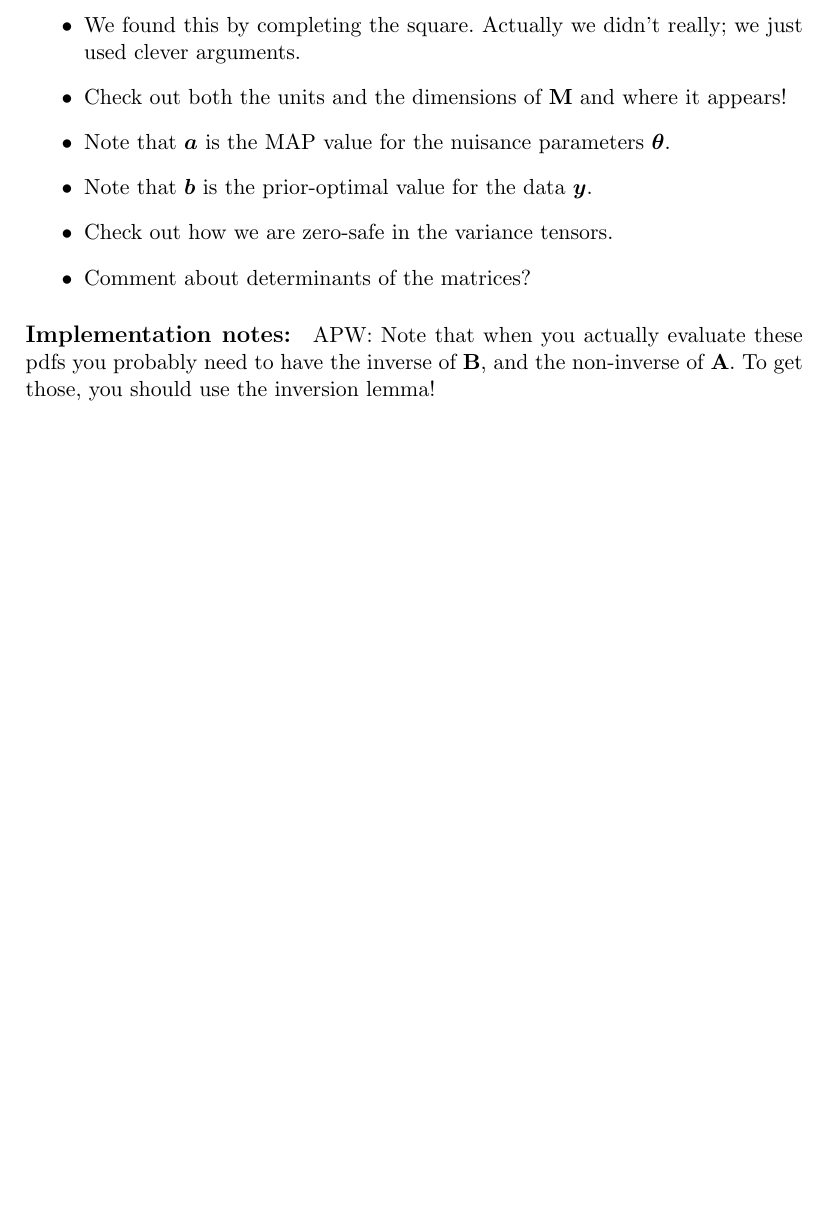
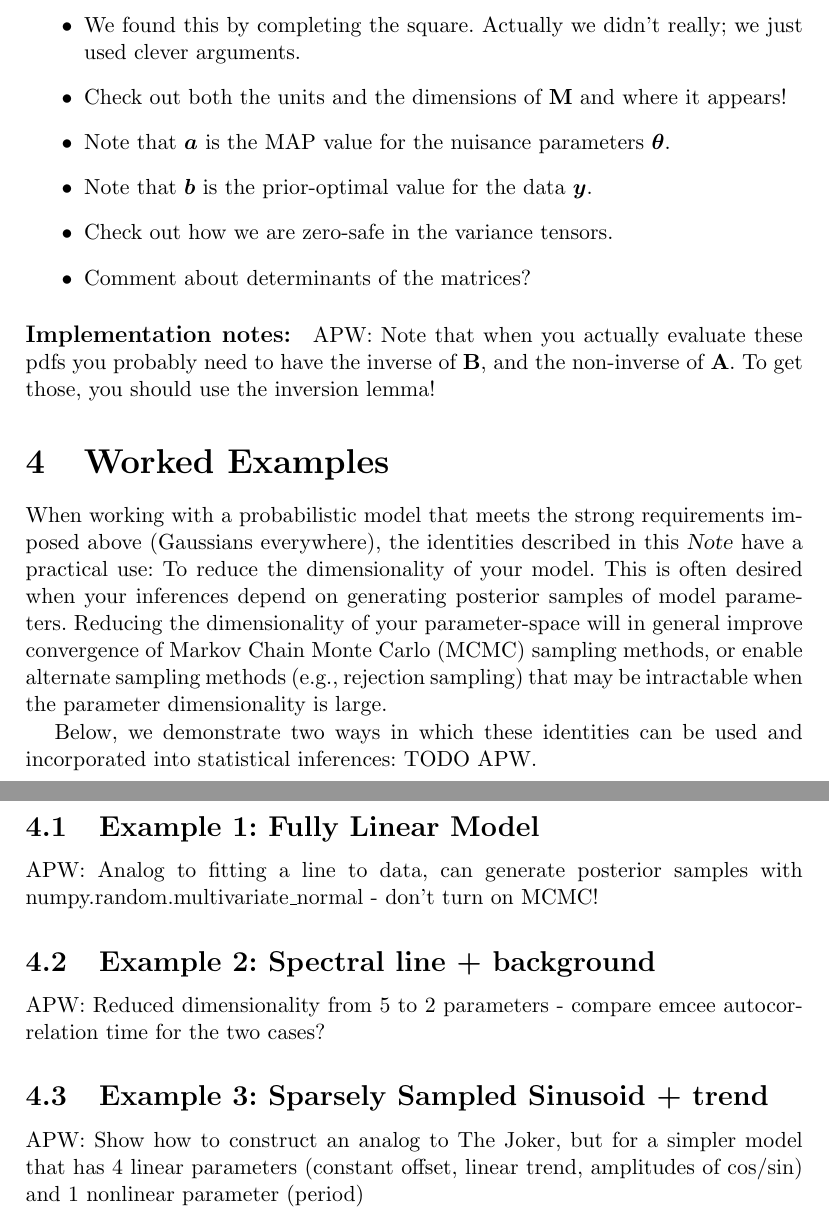
Before and after one commit to davidwhogg/GaussianProductRefactor, a LaTeX document (products/products.tex): part of page 5 of 5 before the commit and two parts of pages 5 and 6 of 6 after it, the two joined at a grey line, cut so that both start at the same text, the shorter picture padded with empty space. Compiled offline with pdfLaTeX.

Commit message:
apw words

```diff
--- a/products/products.tex
+++ b/products/products.tex
@@ -372,4 +374,40 @@ APW: Note that when you actually evaluate these pdfs you probably need to have t
 inverse of $\tB$, and the non-inverse of $\tA$.
 To get those, you should use the inversion lemma!
 
+
+\section{Worked Examples}
+
+When working with a probabilistic model that meets the strong requirements
+imposed above (Gaussians everywhere), the identities described in this
+\documentname\ have a practical use: To reduce the dimensionality of your model.
+This is often desired when your inferences depend on generating posterior
+samples of model parameters.
+Reducing the dimensionality of your parameter-space will in general improve
+convergence of Markov Chain Monte Carlo (MCMC) sampling methods, or enable
+alternate sampling methods (e.g., rejection sampling) that may be intractable
+when the parameter dimensionality is large.
+
+Below, we demonstrate two ways in which these identities can be used and
+incorporated into statistical inferences: TODO APW.
+% One case where the parameter dimensionality is reduced, and another case where
+% standard MCMC is intractable but the straightforward evaluation of the
+% marginal likelihood enables using brute-force rejection sampling to generate
+% posterior samplings.
+
+\subsection{Example 1: Fully Linear Model}
+
+APW: Analog to fitting a line to data, can generate posterior samples with numpy.random.multivariate\_normal - don't turn on MCMC!
+
+
+\subsection{Example 2: Spectral line + background}
+
+APW: Reduced dimensionality from 5 to 2 parameters - compare emcee autocorrelation time for the two cases?
+
+
+\subsection{Example 3: Sparsely Sampled Sinusoid + trend}
+
+APW: Show how to construct an analog to The Joker, but for a simpler model that has 4 linear parameters (constant offset, linear trend, amplitudes of cos/sin) and 1 nonlinear parameter (period)
+
+
+
 \end{document}
```
Also changed, not shown: products/products.tex (4 more changed lines).
